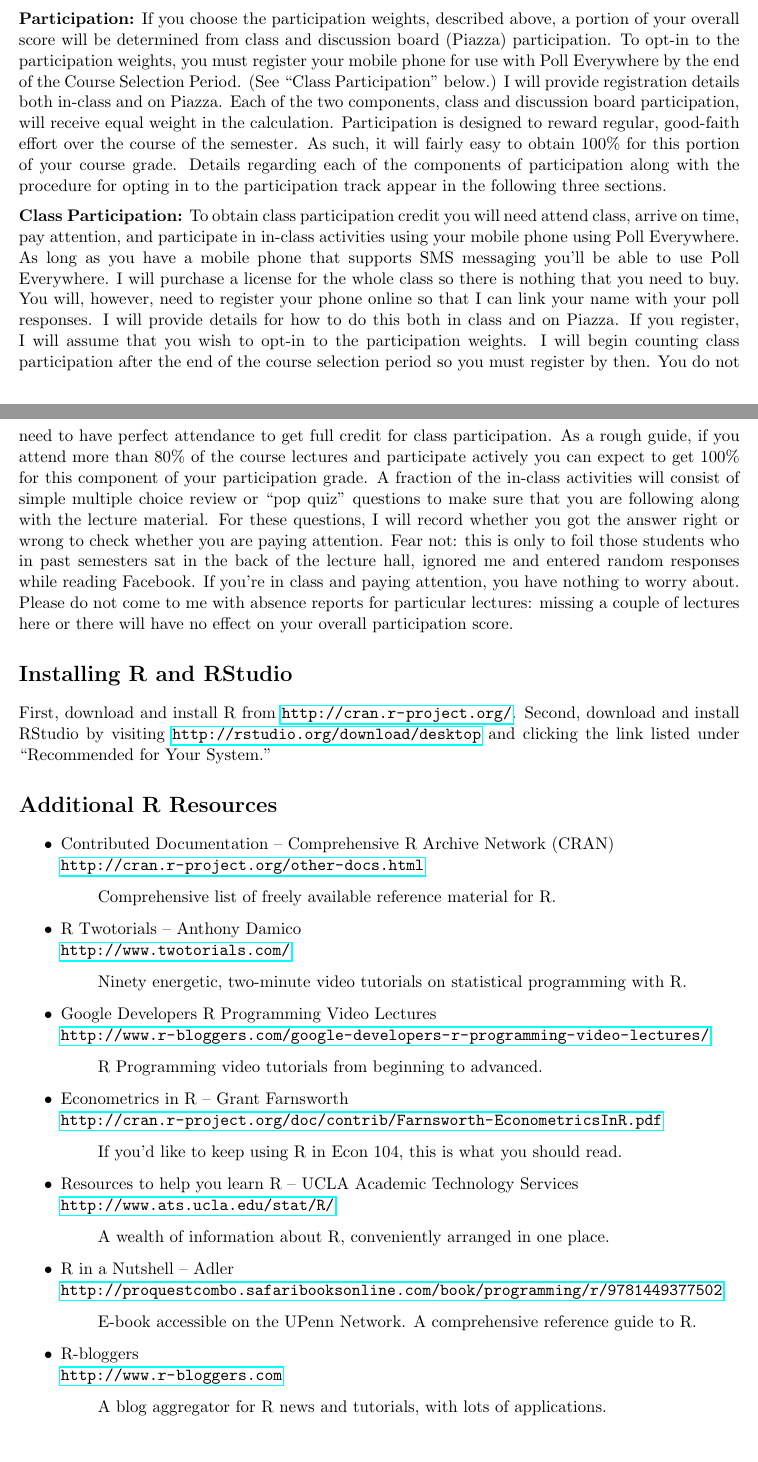
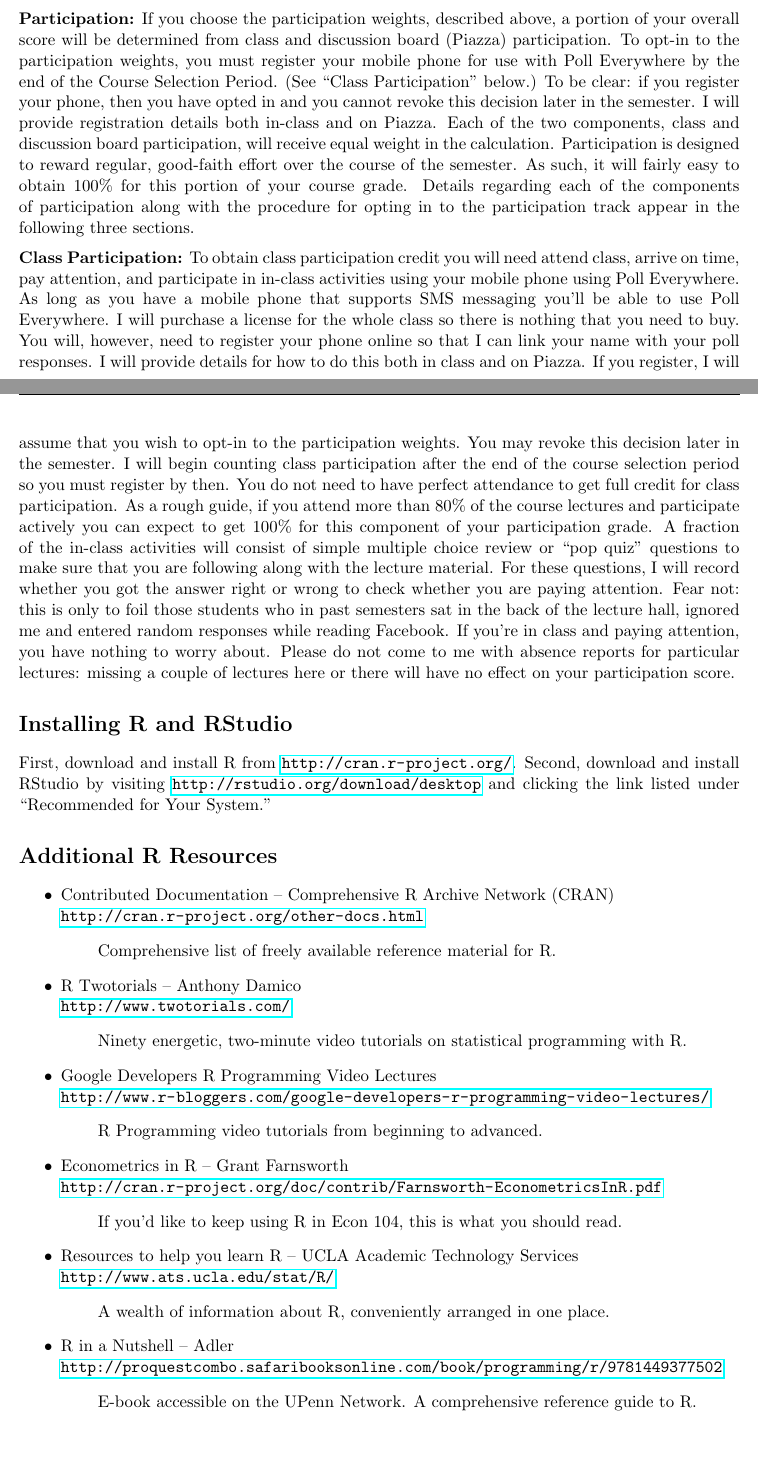
Before and after one commit to fditraglia/Econ103Public, a LaTeX document (syllabus.tex): two parts of pages 3 and 4 of 4 before the commit and two parts of pages 4 and 5 of 5 after it, joined at a grey line, cut so that both start at the same text. Compiled offline with pdfLaTeX.

Commit message:
fix syllabus

```diff
--- a/syllabus.tex
+++ b/syllabus.tex
@@ -238,6 +239,7 @@ We will check ID cards at each exam.
 \noindent \textbf{Participation:} If you choose the participation weights, described above, a portion of your overall score will be determined from class and discussion board (Piazza) participation.
 To opt-in to the participation weights, you must register your mobile phone for use with Poll Everywhere by the end of the Course Selection Period.
 (See ``Class Participation'' below.)
+To be clear: if you register your phone, then you have opted in and you cannot revoke this decision later in the semester.
 I will provide registration details both in-class and on Piazza.
 Each of the two components, class and discussion board participation, will receive equal weight in the calculation.
 Participation is designed to reward regular, good-faith effort over the course of the semester.
@@ -253,6 +255,7 @@ I will purchase a license for the whole class so there is nothing that you need
 You will, however, need to register your phone online so that I can link your name with your poll responses.
 I will provide details for how to do this both in class and on Piazza.
 If you register, I will assume that you wish to opt-in to the participation weights.
+You may revoke this decision later in the semester.
 I will begin counting class participation after the end of the course selection period so you must register by then.
 You do not need to have perfect attendance to get full credit for class participation.
 As a rough guide, if you attend more than 80\% of the course lectures and participate actively you can expect to get 100\% for this component of your participation grade.
@@ -260,7 +263,7 @@ A fraction of the in-class activities will consist of simple multiple choice rev
 For these questions, I will record whether you got the answer right or wrong to check whether you are paying attention.
 Fear not: this is only to foil those students who in past semesters sat in the back of the lecture hall, ignored me and entered random responses while reading Facebook.
 If you're in class and paying attention, you have nothing to worry about.
-Please do not come to me with absence reports for particular lectures: missing a couple of lectures here or there will have no effect on your overall participation score.
+Please do not come to me with absence reports for particular lectures: missing a couple of lectures here or there will have no effect on your participation score.
 
 
 
@@ -290,10 +293,10 @@ Please do not come to me with absence reports for particular lectures: missing a
            	\begin{quote}
            		E-book accessible on the UPenn Network. A comprehensive reference guide to R.
            	\end{quote}
-		\item R-bloggers \\\url{http://www.r-bloggers.com}
-		\begin{quote}
-			A blog aggregator for R news and tutorials, with lots of applications.
-		\end{quote}
+%		\item R-bloggers \\\url{http://www.r-bloggers.com}
+%		\begin{quote}
+%			A blog aggregator for R news and tutorials, with lots of applications.
+%		\end{quote}
 \end{itemize}
 
 \end{document}
```
Also changed, not shown: syllabus.pdf, syllabus.tex (3 more changed lines).
